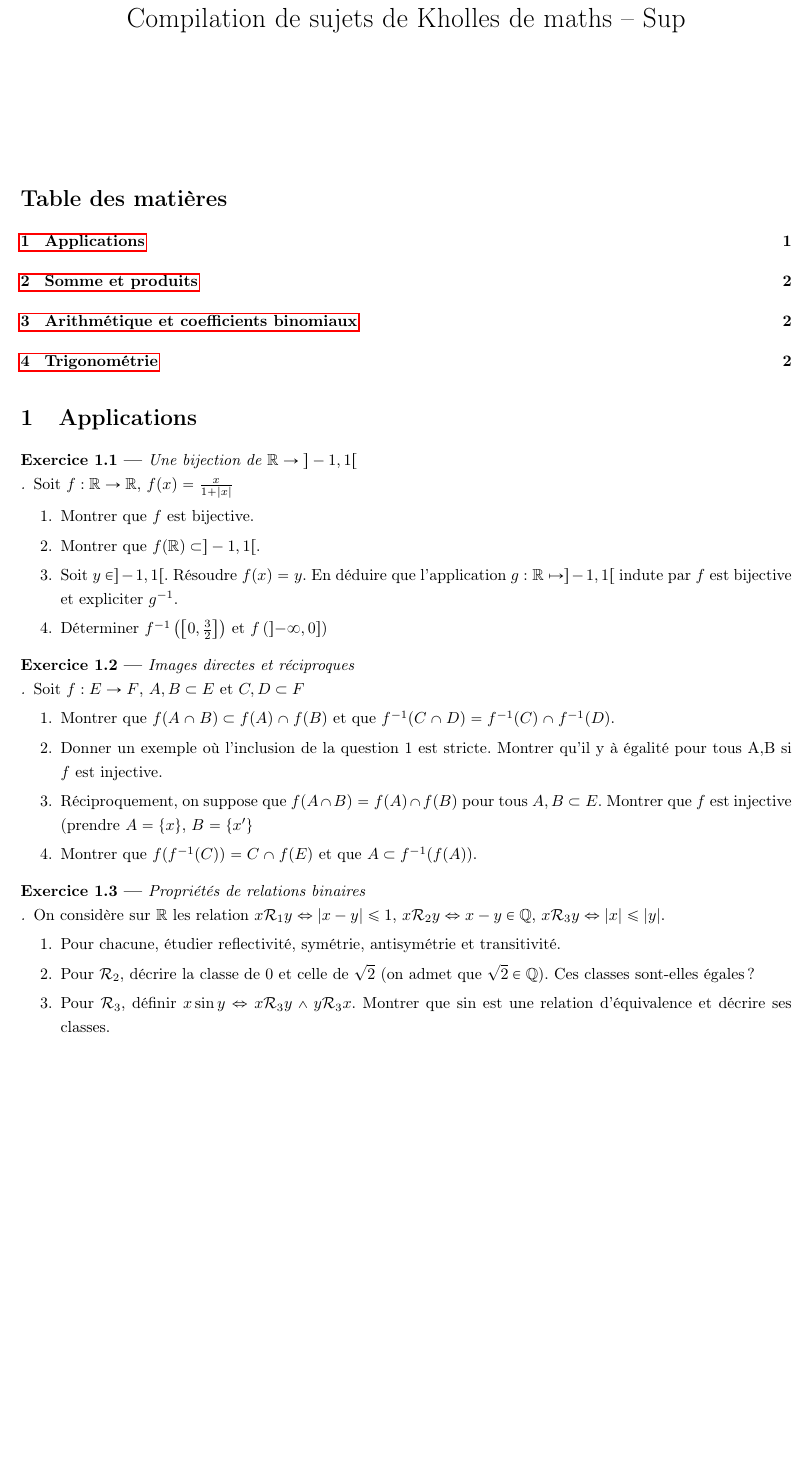
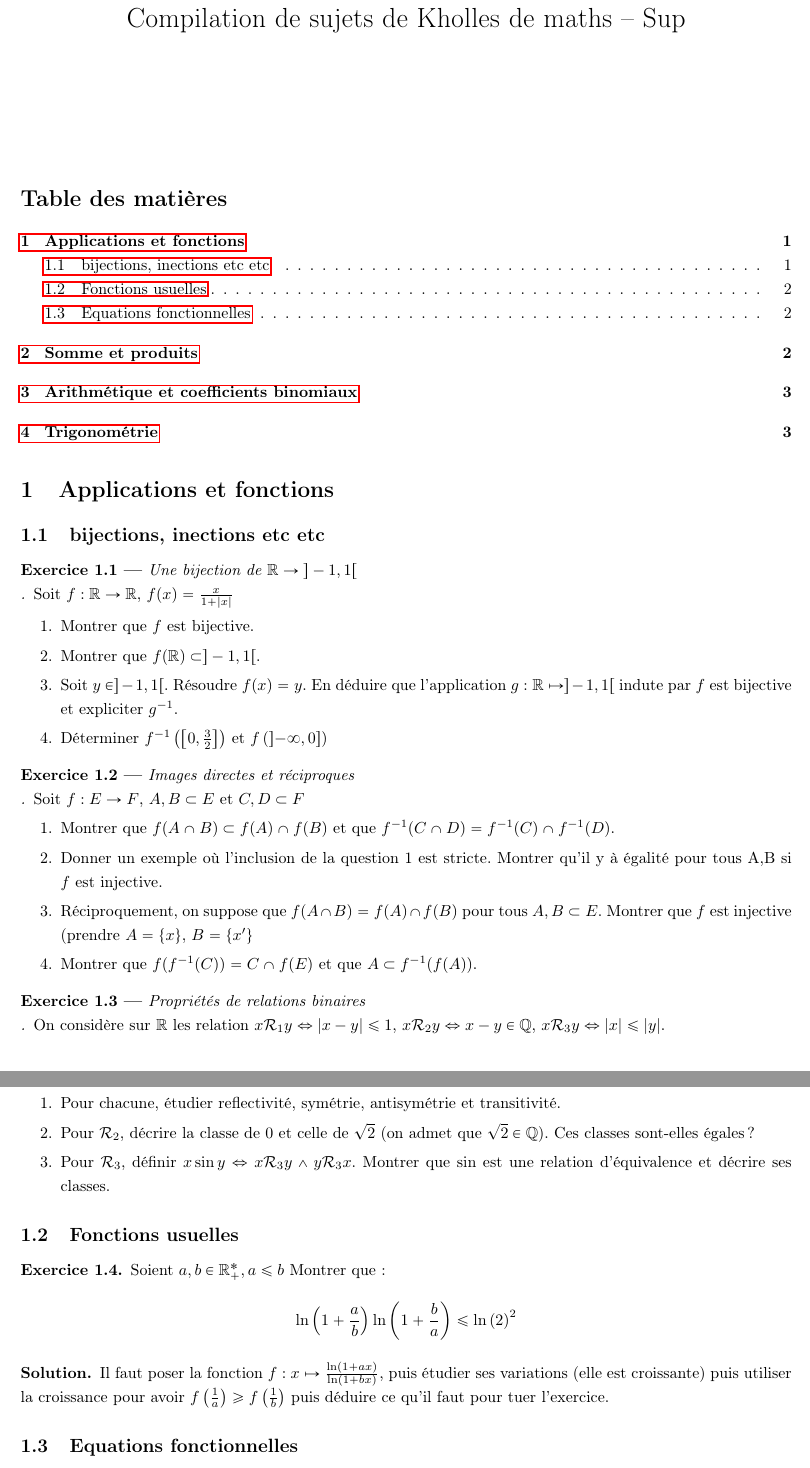
Before and after one commit to ajkoi/Kholles, a LaTeX document (main.tex): part of page 1 of 2 before the commit and two parts of pages 1 and 2 of 3 after it, the two joined at a grey line, cut so that both start at the same text, the shorter picture padded with empty space. Compiled offline with pdfLaTeX.

Commit message:
sujet kholles 18 oct 26

```diff
--- a/main.tex
+++ b/main.tex
@@ -15,7 +15,8 @@
 \begin{document}
 \maketitle
 \tableofcontents
-\section{Applications}
+\section{Applications et fonctions}
+\subsection{bijections, inections etc etc}
 \begin{exercise}[Une bijection de $\R \to {]-1, 1[}$\\]
 
 
@@ -39,7 +40,7 @@ Soit $f:E\to F$, $A,B\subset E$ et $C,D \subset F$	 % derniere modif ici Exo pla
 	\item Réciproquement, on suppose que $f(A\cap B) = f(A)\cap f(B)$ pour tous $A,B\subset E$. Montrer que $f$ est injective (prendre $A=\{x\}$, $B=\{x'\}$
 	\item Montrer que $f(f^{-1}(C)) = C\cap f(E)$ et que $A\subset f^{-1}(f(A))$.
 \end{enumerate}
-
+\end{exercise}
 \begin{exercise}[Propriétés de relations binaires\\]
 On considère sur $\R$ les relation $x\mathcal{R}_1y \lfa \abs{x-y}\leq1$, $x\mathcal{R}_2y \lfa x-y \in \mathbb{Q}$, $x\mathcal{R}_3y \lfa \abs{x}\leq\abs{y}$.
 \begin{enumerate}
@@ -51,4 +52,20 @@ On considère sur $\R$ les relation $x\mathcal{R}_1y \lfa \abs{x-y}\leq1$, $x\ma
 
 
 \end{exercise}
+
+\subsection{Fonctions usuelles}
+
+\begin{exercise}
+Soient $a, b \in \R^*_+, a\leq b$
+Montrer que:
+\[\ln \left( 1 + \frac{a}{b}\right)\ln\left(1+\frac{b}{a}\right) \leq \ln {(2)}^2\]
+
 \end{exercise}
+\begin{solution}
+Il faut poser la fonction $f:x\mapsto \frac{\ln(1+ax)}{\ln(1+bx)}$, puis étudier ses variations (elle est croissante) puis utiliser la croissance pour avoir $f\left(\frac 1 a\right)\geq f\left(\frac 1 b\right)$ puis déduire ce qu'il faut pour tuer l'exercice.
+
+\end{solution}
+
+\subsection{Equations fonctionnelles}
+\begin{exercise}
+	Trouver les $f\in\R^{\R^*}$ qui vérifient l'équation fonctionnelle:
```
Also changed, not shown: main.pdf, main.tex (8 more changed lines).
